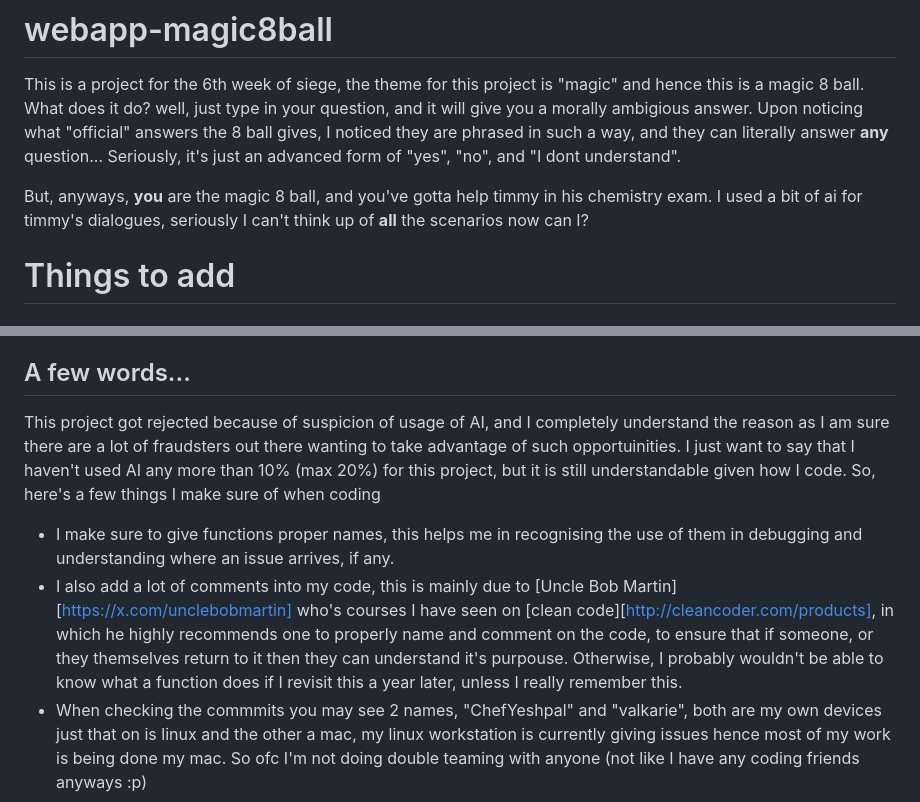
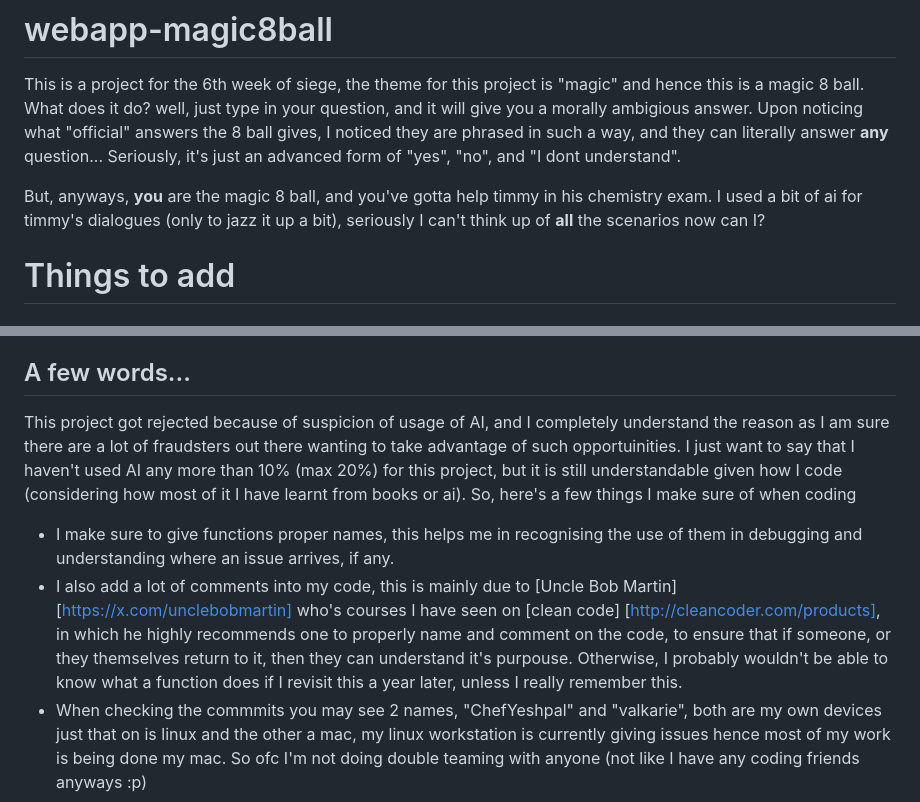
Before and after one commit to ChefYeshpal/webapp-magic8ball, a Markdown page: README.md, 2 parts joined by grey strips. GitHub-like rendering.

```diff
--- a/README.md
+++ b/README.md
@@ -4,7 +4,7 @@ This is a project for the 6th week of siege, the theme for this project is "magi
 What does it do? well, just type in your question, and it will give you a morally ambigious answer. Upon noticing what "official" answers the 8 ball gives, I noticed they are phrased in such a way, and they can literally answer **any** question... Seriously, it's just an advanced form of "yes", "no", and "I dont understand".
 
 But, anyways, **you** are the magic 8 ball, and you've gotta help timmy in his chemistry exam.
-I used a bit of ai for timmy's dialogues, seriously I can't think up of **all** the scenarios now can I?
+I used a bit of ai for timmy's dialogues (only to jazz it up a bit), seriously I can't think up of **all** the scenarios now can I?
 
 
 
@@ -73,10 +73,10 @@ I used a bit of ai for timmy's dialogues, seriously I can't think up of **all**
 
 ## A few words...
 
-This project got rejected because of suspicion of usage of AI, and I completely understand the reason as I am sure there are a lot of fraudsters out there wanting to take advantage of such opportuinities. I just want to say that I haven't used AI any more than 10% (max 20%) for this project, but it is still understandable given how I code.
+This project got rejected because of suspicion of usage of AI, and I completely understand the reason as I am sure there are a lot of fraudsters out there wanting to take advantage of such opportuinities. I just want to say that I haven't used AI any more than 10% (max 20%) for this project, but it is still understandable given how I code (considering how most of it I have learnt from books or ai).
 So, here's a few things I make sure of when coding
 - I make sure to give functions proper names, this helps me in recognising the use of them in debugging and understanding where an issue arrives, if any.
-- I also add a lot of comments into my code, this is mainly due to [Uncle Bob Martin][https://x.com/unclebobmartin] who's courses I have seen on [clean code][http://cleancoder.com/products], in which he highly recommends one to properly name and comment on the code, to ensure that if someone, or they themselves return to it then they can understand it's purpouse. Otherwise, I probably wouldn't be able to know what a function does if I revisit this a year later, unless I really remember this.
+- I also add a lot of comments into my code, this is mainly due to [Uncle Bob Martin] [https://x.com/unclebobmartin] who's courses I have seen on [clean code] [http://cleancoder.com/products], in which he highly recommends one to properly name and comment on the code, to ensure that if someone, or they themselves return to it, then they can understand it's purpouse. Otherwise, I probably wouldn't be able to know what a function does if I revisit this a year later, unless I really remember this.
 - When checking the commmits you may see 2 names, "ChefYeshpal" and "valkarie", both are my own devices just that on is linux and the other a mac, my linux workstation is currently giving issues hence most of my work is being done my mac. So ofc I'm not doing double teaming with anyone (not like I have any coding friends anyways :p)
 
 So, just as an end note, thanks you guys, and I completely understand the paranoa one can have.
```
